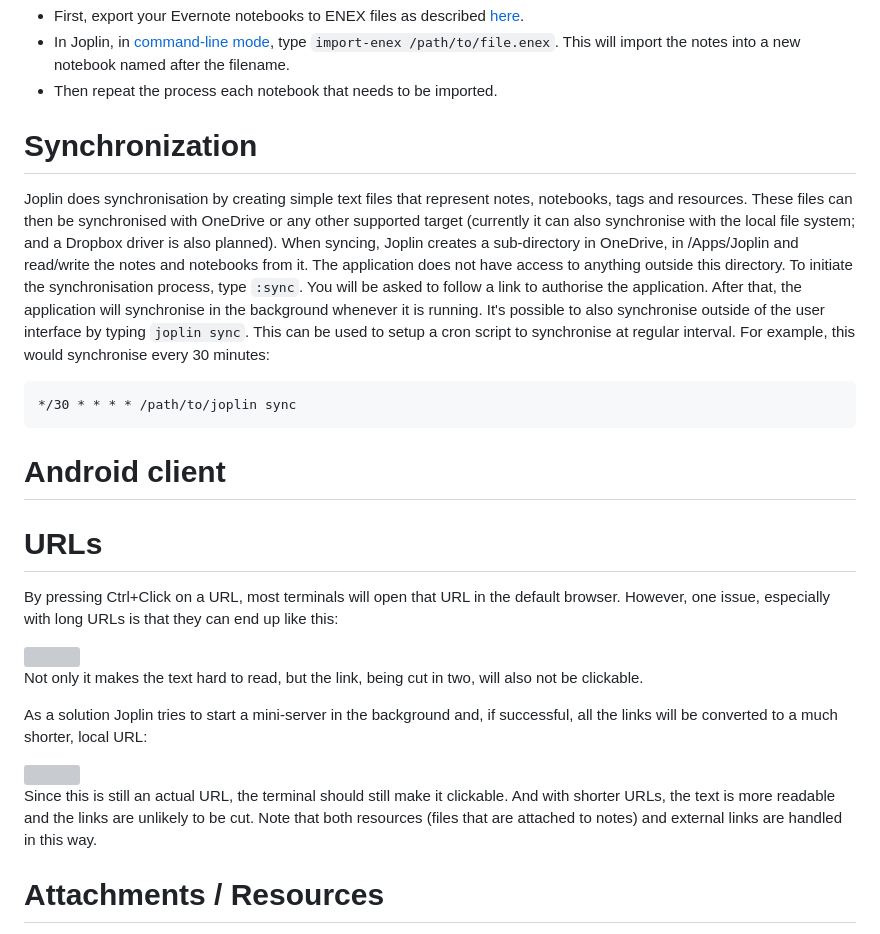
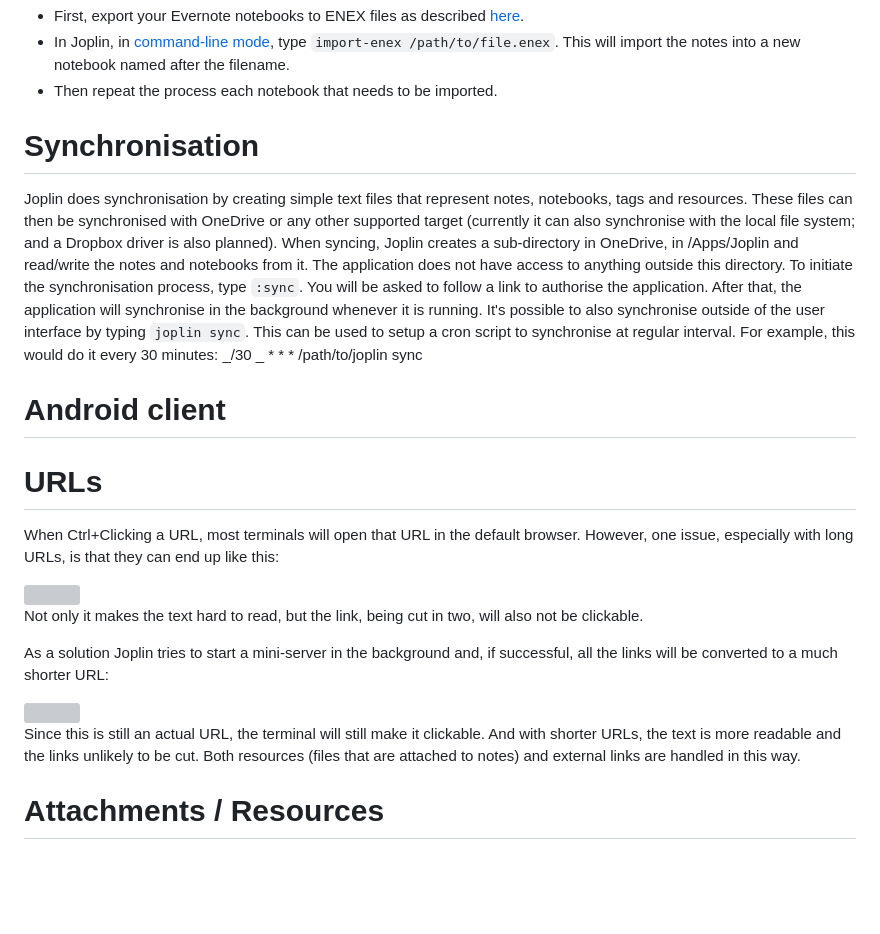
Before and after one commit to wittaya698/joblin-clone, a Markdown page: README.md, the part around the change. Rendered like a GitHub page; blank space fills up the shorter version; grey boxes are pictures that could not be loaded.

Commit message:
Minor tweaks to doc

```diff
--- a/README.md
+++ b/README.md
@@ -119,11 +119,10 @@ To import Evernote data, follow these steps:
 - In Joplin, in [command-line mode](#command-line-mode), type `import-enex /path/to/file.enex`. This will import the notes into a new notebook named after the filename.
 - Then repeat the process each notebook that needs to be imported.
 
-# Synchronization
+# Synchronisation
 
-Joplin does synchronisation by creating simple text files that represent notes, notebooks, tags and resources. These files can then be synchronised with OneDrive or any other supported target (currently it can also synchronise with the local file system; and a Dropbox driver is also planned). When syncing, Joplin creates a sub-directory in OneDrive, in /Apps/Joplin and read/write the notes and notebooks from it. The application does not have access to anything outside this directory. To initiate the synchronisation process, type `:sync`. You will be asked to follow a link to authorise the application. After that, the application will synchronise in the background whenever it is running. It's possible to also synchronise outside of the user interface by typing `joplin sync`. This can be used to setup a cron script to synchronise at regular interval. For example, this would synchronise every 30 minutes:
-
-    */30 * * * * /path/to/joplin sync
+Joplin does synchronisation by creating simple text files that represent notes, notebooks, tags and resources. These files can then be synchronised with OneDrive or any other supported target (currently it can also synchronise with the local file system; and a Dropbox driver is also planned). When syncing, Joplin creates a sub-directory in OneDrive, in /Apps/Joplin and read/write the notes and notebooks from it. The application does not have access to anything outside this directory. To initiate the synchronisation process, type `:sync`. You will be asked to follow a link to authorise the application. After that, the application will synchronise in the background whenever it is running. It's possible to also synchronise outside of the user interface by typing `joplin sync`. This can be used to setup a cron script to synchronise at regular interval. For example, this would do it every 30 minutes:
+_/30 _ \* \* \* /path/to/joplin sync
 
 # Android client
 
@@ -132,17 +131,17 @@ Joplin does synchronisation by creating simple text files that represent notes,
 
 # URLs
 
-By pressing Ctrl+Click on a URL, most terminals will open that URL in the default browser. However, one issue, especially with long URLs is that they can end up like this:
+When Ctrl+Clicking a URL, most terminals will open that URL in the default browser. However, one issue, especially with long URLs, is that they can end up like this:
 
 <img src="https://github.com/wittaya698/joplin-clone/tree/dev/docs/images/UrlCut.png" width="240px">
 
 Not only it makes the text hard to read, but the link, being cut in two, will also not be clickable.
 
-As a solution Joplin tries to start a mini-server in the background and, if successful, all the links will be converted to a much shorter, local URL:
+As a solution Joplin tries to start a mini-server in the background and, if successful, all the links will be converted to a much shorter URL:
 
 <img src="https://github.com/wittaya698/joplin-clone/tree/dev/docs/images/UrlNoCut.png" width="240px">
 
-Since this is still an actual URL, the terminal should still make it clickable. And with shorter URLs, the text is more readable and the links are unlikely to be cut. Note that both resources (files that are attached to notes) and external links are handled in this way.
+Since this is still an actual URL, the terminal will still make it clickable. And with shorter URLs, the text is more readable and the links unlikely to be cut. Both resources (files that are attached to notes) and external links are handled in this way.
 
 # Attachments / Resources
 
```
